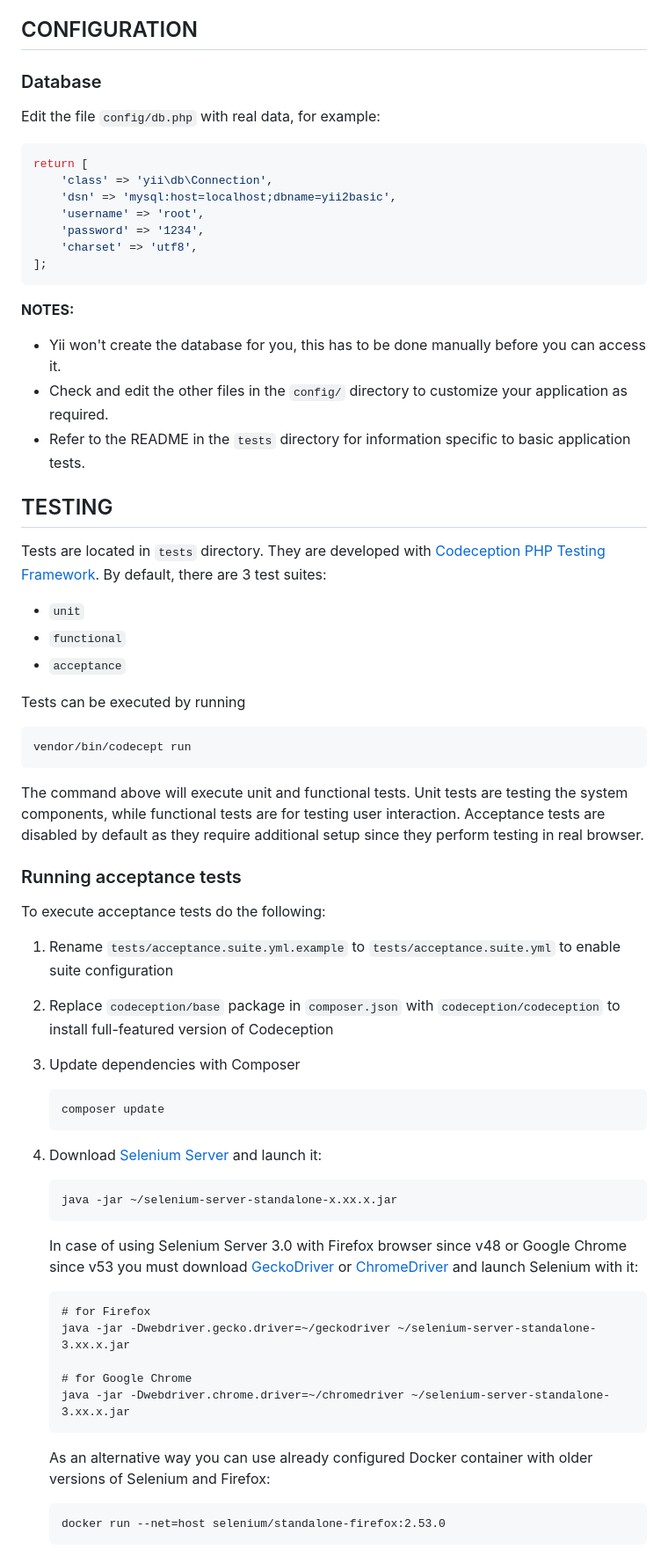
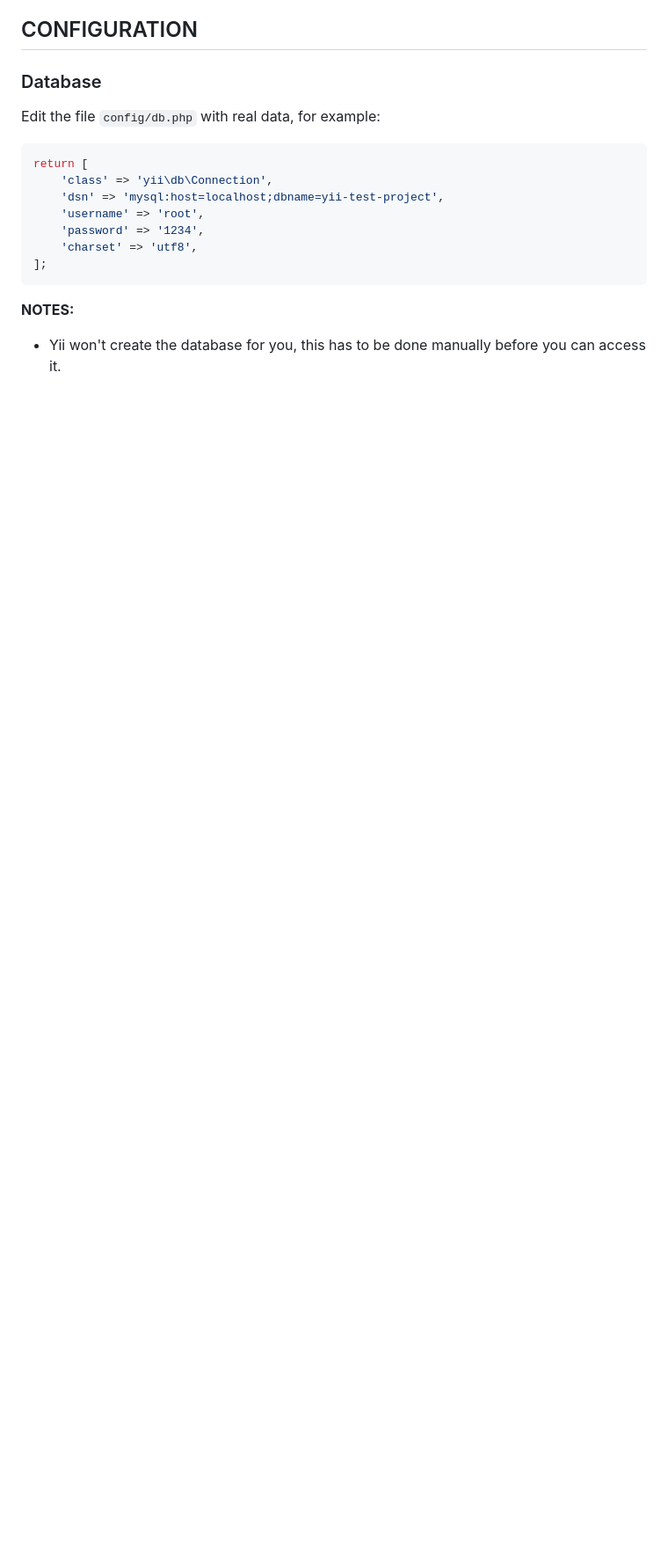
Before and after one commit to Evgenij-pb/Yii-user_statistics_board, a Markdown page: README.md, the part around one of its changes. Shown at 88% size. Drawn GitHub-style; blank space fills up the shorter version.

````diff
--- a/README.md
+++ b/README.md
@@ -117,7 +107,7 @@ Edit the file `config/db.php` with real data, for example:
 ```php
 return [
     'class' => 'yii\db\Connection',
-    'dsn' => 'mysql:host=localhost;dbname=yii2basic',
+    'dsn' => 'mysql:host=localhost;dbname=yii-test-project',
     'username' => 'root',
     'password' => '1234',
     'charset' => 'utf8',
@@ -126,65 +116,3 @@ return [
 
 **NOTES:**
 - Yii won't create the database for you, this has to be done manually before you can access it.
-- Check and edit the other files in the `config/` directory to customize your application as required.
-- Refer to the README in the `tests` directory for information specific to basic application tests.
-
-
-TESTING
--------
-
-Tests are located in `tests` directory. They are developed with [Codeception PHP Testing Framework](https://codeception.com/).
-By default, there are 3 test suites:
-
-- `unit`
-- `functional`
-- `acceptance`
-
-Tests can be executed by running
-
-```
-vendor/bin/codecept run
-```
-
-The command above will execute unit and functional tests. Unit tests are testing the system components, while functional
-tests are for testing user interaction. Acceptance tests are disabled by default as they require additional setup since
-they perform testing in real browser.
-
-
-### Running  acceptance tests
-
-To execute acceptance tests do the following:
-
-1. Rename `tests/acceptance.suite.yml.example` to `tests/acceptance.suite.yml` to enable suite configuration
-
-2. Replace `codeception/base` package in `composer.json` with `codeception/codeception` to install full-featured
-   version of Codeception
-
-3. Update dependencies with Composer
-
-    ```
-    composer update
-    ```
-
-4. Download [Selenium Server](https://www.seleniumhq.org/download/) and launch it:
-
-    ```
-    java -jar ~/selenium-server-standalone-x.xx.x.jar
-    ```
-
-    In case of using Selenium Server 3.0 with Firefox browser since v48 or Google Chrome since v53 you must download [GeckoDriver](https://github.com/mozilla/geckodriver/releases) or [ChromeDriver](https://sites.google.com/a/chromium.org/chromedriver/downloads) and launch Selenium with it:
-
-    ```
-    # for Firefox
-    java -jar -Dwebdriver.gecko.driver=~/geckodriver ~/selenium-server-standalone-3.xx.x.jar
-
-    # for Google Chrome
-    java -jar -Dwebdriver.chrome.driver=~/chromedriver ~/selenium-server-standalone-3.xx.x.jar
-    ```
-
-    As an alternative way you can use already configured Docker container with older versions of Selenium and Firefox:
-
-    ```
-    docker run --net=host selenium/standalone-firefox:2.53.0
-    ```
-
````
Also changed, not shown: other parts of README.md (+56 -111 lines).
